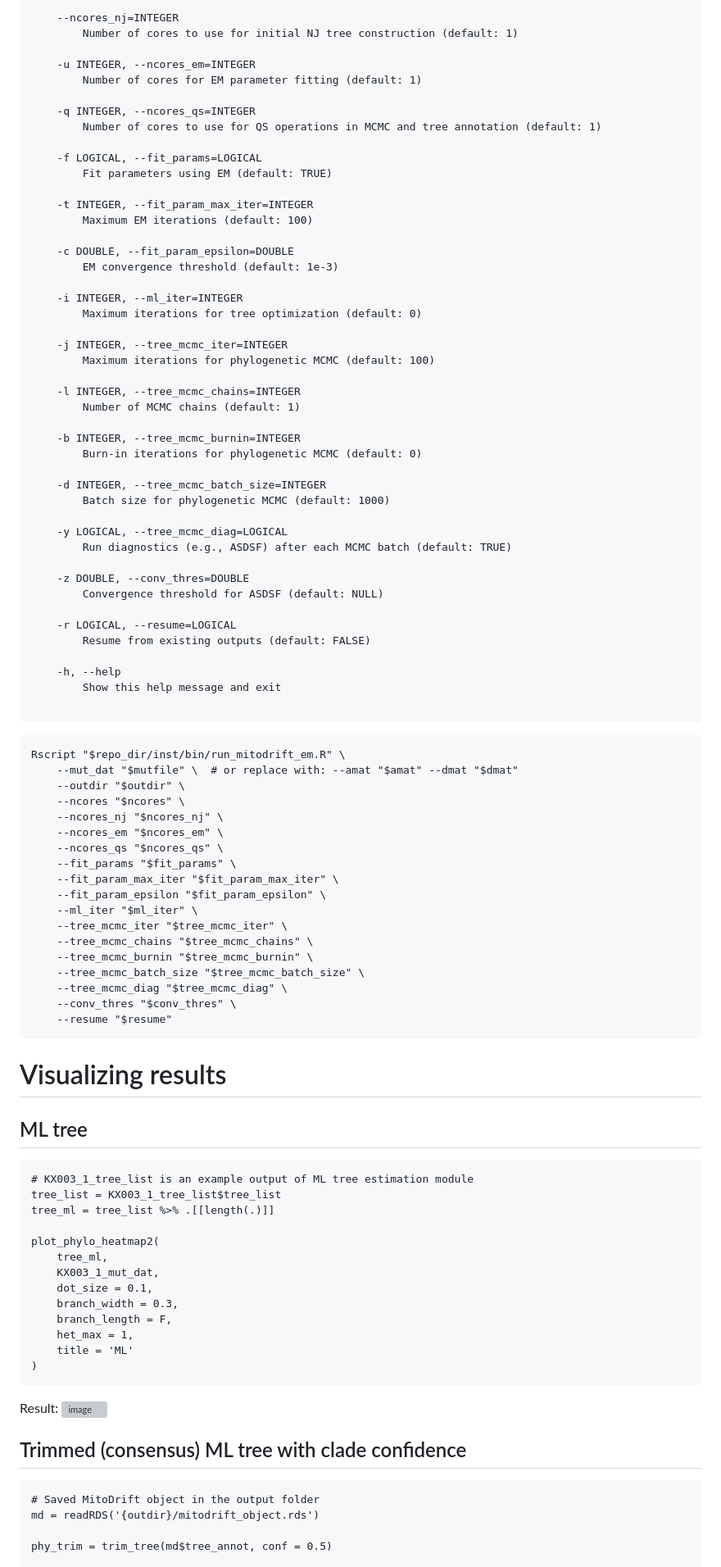
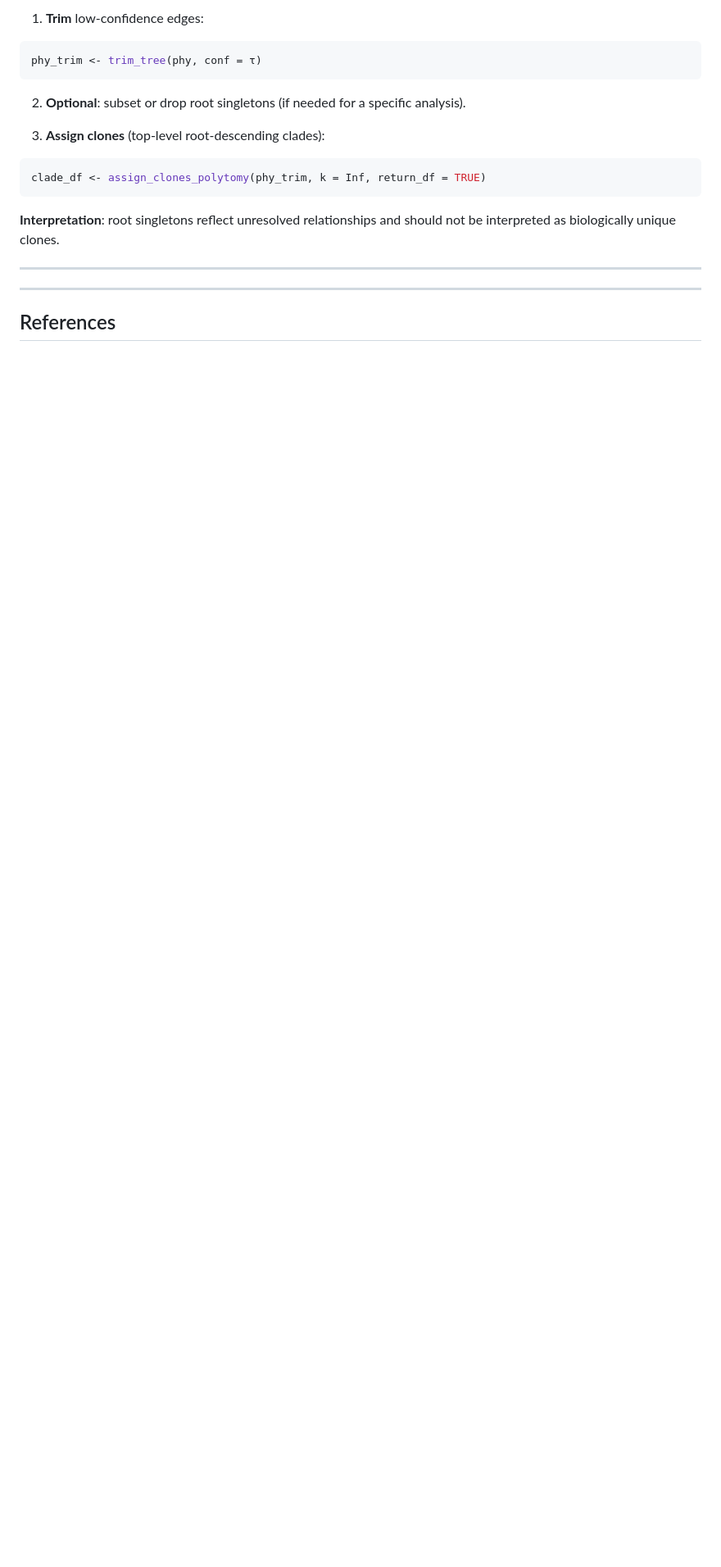
Before and after one commit to teng-gao/mitodrift, a Markdown page: README.md, the part around one of its changes. Shown at 82% size. Drawn GitHub-style; blank space fills up the shorter version; grey boxes are pictures that could not be loaded.

````diff
--- a/README.md
+++ b/README.md
@@ -61,96 +110,21 @@ Options:
 
-	--ncores_nj=INTEGER
-		Number of cores to use for initial NJ tree construction (default: 1)
-
-	-u INTEGER, --ncores_em=INTEGER
-		Number of cores for EM parameter fitting (default: 1)
-
-	-q INTEGER, --ncores_qs=INTEGER
-		Number of cores to use for QS operations in MCMC and tree annotation (default: 1)
-
-	-f LOGICAL, --fit_params=LOGICAL
-		Fit parameters using EM (default: TRUE)
-
-	-t INTEGER, --fit_param_max_iter=INTEGER
-		Maximum EM iterations (default: 100)
-
-	-c DOUBLE, --fit_param_epsilon=DOUBLE
-		EM convergence threshold (default: 1e-3)
-
-	-i INTEGER, --ml_iter=INTEGER
-		Maximum iterations for tree optimization (default: 0)
-
-	-j INTEGER, --tree_mcmc_iter=INTEGER
-		Maximum iterations for phylogenetic MCMC (default: 100)
-
-	-l INTEGER, --tree_mcmc_chains=INTEGER
-		Number of MCMC chains (default: 1)
-
-	-b INTEGER, --tree_mcmc_burnin=INTEGER
-		Burn-in iterations for phylogenetic MCMC (default: 0)
-
-	-d INTEGER, --tree_mcmc_batch_size=INTEGER
-		Batch size for phylogenetic MCMC (default: 1000)
-
-	-y LOGICAL, --tree_mcmc_diag=LOGICAL
-		Run diagnostics (e.g., ASDSF) after each MCMC batch (default: TRUE)
-
-	-z DOUBLE, --conv_thres=DOUBLE
-		Convergence threshold for ASDSF (default: NULL)
-
-	-r LOGICAL, --resume=LOGICAL
-		Resume from existing outputs (default: FALSE)
-
-	-h, --help
-		Show this help message and exit
-
+1) **Trim** low-confidence edges:
+```r
+phy_trim <- trim_tree(phy, conf = τ)
 ```
 
-```
-Rscript "$repo_dir/inst/bin/run_mitodrift_em.R" \
-	--mut_dat "$mutfile" \  # or replace with: --amat "$amat" --dmat "$dmat"
-	--outdir "$outdir" \
-	--ncores "$ncores" \
-	--ncores_nj "$ncores_nj" \
-	--ncores_em "$ncores_em" \
-	--ncores_qs "$ncores_qs" \
-	--fit_params "$fit_params" \
-	--fit_param_max_iter "$fit_param_max_iter" \
-	--fit_param_epsilon "$fit_param_epsilon" \
-	--ml_iter "$ml_iter" \
-	--tree_mcmc_iter "$tree_mcmc_iter" \
-	--tree_mcmc_chains "$tree_mcmc_chains" \
-	--tree_mcmc_burnin "$tree_mcmc_burnin" \
-	--tree_mcmc_batch_size "$tree_mcmc_batch_size" \
-	--tree_mcmc_diag "$tree_mcmc_diag" \
-	--conv_thres "$conv_thres" \
-	--resume "$resume"
+2) **Optional**: subset or drop root singletons (if needed for a specific analysis).
+
+3) **Assign clones** (top-level root-descending clades):
+```r
+clade_df <- assign_clones_polytomy(phy_trim, k = Inf, return_df = TRUE)
 ```
 
-# Visualizing results
-## ML tree
-```
-# KX003_1_tree_list is an example output of ML tree estimation module
-tree_list = KX003_1_tree_list$tree_list
-tree_ml = tree_list %>% .[[length(.)]]
+**Interpretation**: root singletons reflect unresolved relationships and should not be interpreted as biologically unique clones.
 
-plot_phylo_heatmap2(
-    tree_ml,
-    KX003_1_mut_dat,
-    dot_size = 0.1,
-    branch_width = 0.3,
-    branch_length = F,
-    het_max = 1,
-    title = 'ML'
-)
-```
-Result:
-![image](https://github.com/user-attachments/assets/c06daeeb-2dd4-4f35-bb8a-6e14c295f80a)
+---
 
-## Trimmed (consensus) ML tree with clade confidence
-```
-# Saved MitoDrift object in the output folder
-md = readRDS('{outdir}/mitodrift_object.rds')
+---
 
-phy_trim = trim_tree(md$tree_annot, conf = 0.5)
+## References
 
````
Also changed, not shown: other parts of README.md (+87 -50 lines).
